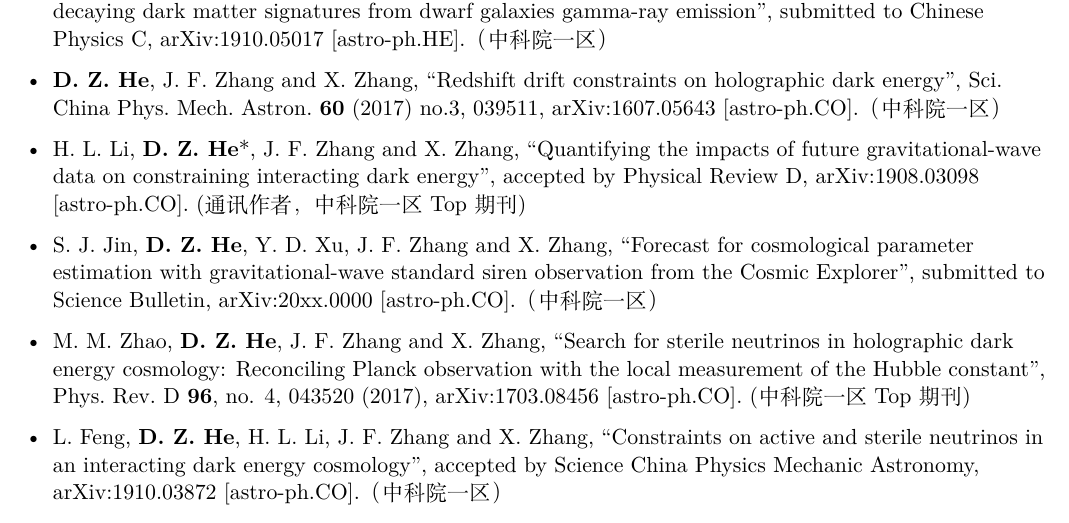
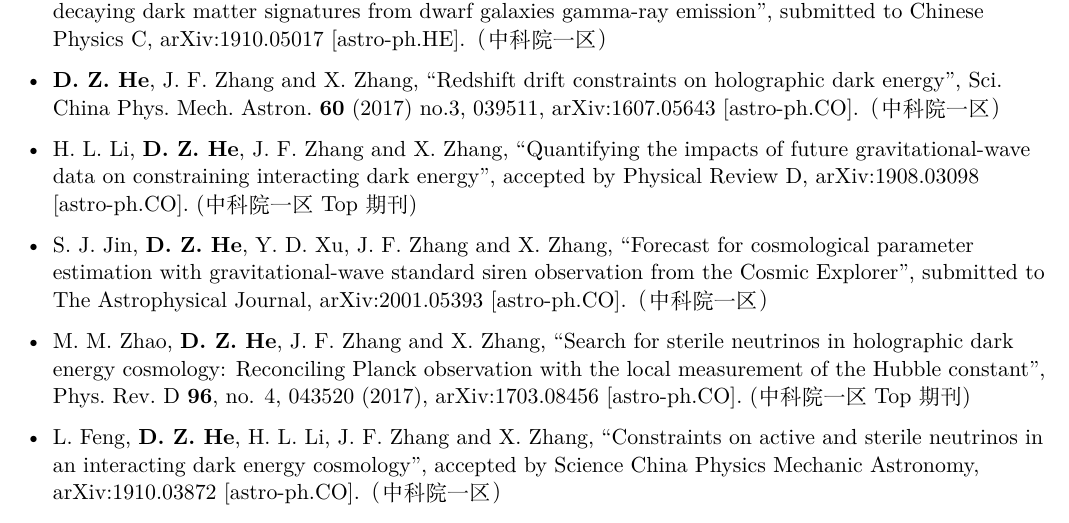
Before and after one commit to hedongze0728/chinese-cv, a LaTeX CV (resume.tex, which reads description/publications.tex): part of page 2 of 2, cut so that both start at the same text. Compiled offline with XeLaTeX.

Commit message:
polish the publications

```diff
--- a/description/publications.tex
+++ b/description/publications.tex
@@ -7,9 +7,10 @@
 
     \item \textbf{D.~Z.~He}, J.~F.~Zhang and X.~Zhang, ``Redshift drift constraints on holographic dark energy", Sci.\ China Phys.\ Mech.\ Astron.\  {\bf 60} (2017) no.3, 039511, arXiv:1607.05643 [astro-ph.CO].（中科院一区）
 
-    \item H.~L.~Li, \textbf{D.~Z.~He}*, J.~F.~Zhang and X.~Zhang, ``Quantifying the impacts of future gravitational-wave data on constraining interacting dark energy", accepted by Physical Review D, arXiv:1908.03098 [astro-ph.CO]. (通讯作者，中科院一区Top期刊)
+    \item H.~L.~Li, \textbf{D.~Z.~He}, J.~F.~Zhang and X.~Zhang, ``Quantifying the impacts of future gravitational-wave data on constraining interacting dark energy", accepted by Physical Review D, arXiv:1908.03098 [astro-ph.CO]. (中科院一区Top期刊)
+%    \item H.~L.~Li, \textbf{D.~Z.~He}*, J.~F.~Zhang and X.~Zhang, ``Quantifying the impacts of future gravitational-wave data on constraining interacting dark energy", accepted by Physical Review D, arXiv:1908.03098 [astro-ph.CO]. (通讯作者，中科院一区Top期刊)
 
-   \item S.~J.~Jin, \textbf{D.~Z.~He}, Y.~D.~Xu, J.~F.~Zhang and X.~Zhang, ``Forecast for cosmological parameter estimation with gravitational-wave standard siren observation from the Cosmic Explorer", submitted to Science Bulletin, arXiv:20xx.0000 [astro-ph.CO].（中科院一区）
+   \item S.~J.~Jin, \textbf{D.~Z.~He}, Y.~D.~Xu, J.~F.~Zhang and X.~Zhang, ``Forecast for cosmological parameter estimation with gravitational-wave standard siren observation from the Cosmic Explorer", submitted to The Astrophysical Journal, arXiv:2001.05393 [astro-ph.CO].（中科院一区）
 
     \item  M.~M.~Zhao, \textbf{D.~Z.~He}, J.~F.~Zhang and X.~Zhang, ``Search for sterile neutrinos in holographic dark energy cosmology: Reconciling Planck observation with the local measurement of the Hubble constant", Phys.\ Rev.\ D {\bf 96}, no. 4, 043520 (2017), arXiv:1703.08456 [astro-ph.CO]. (中科院一区Top期刊)
 
```
Also changed, not shown: resume.pdf.
